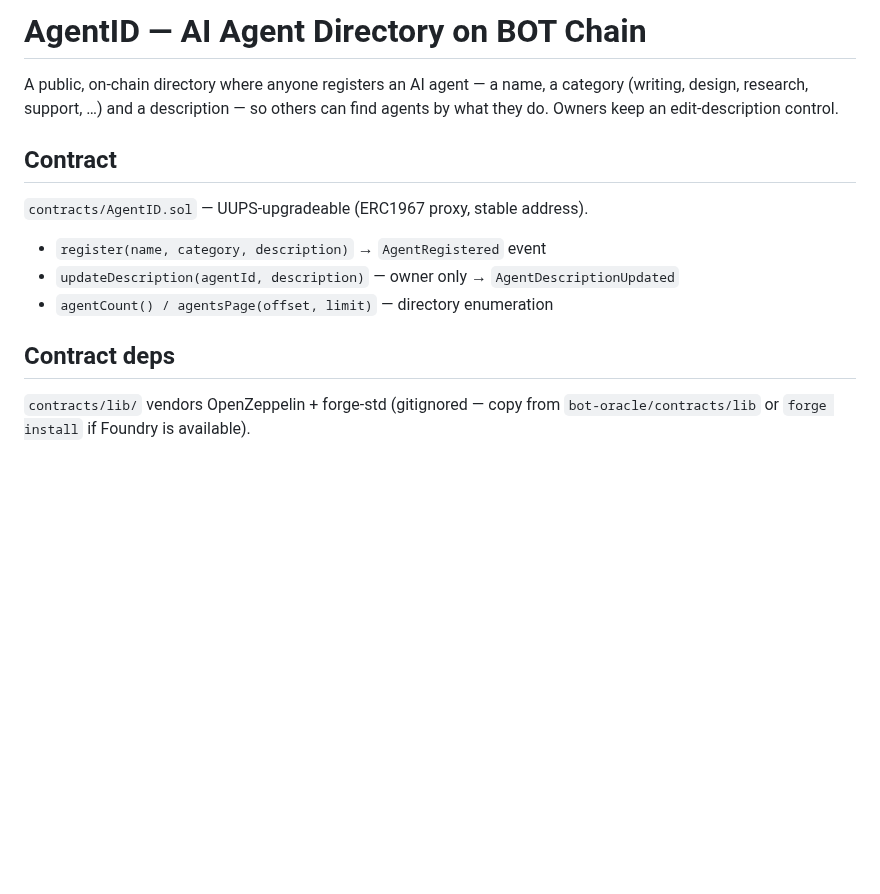
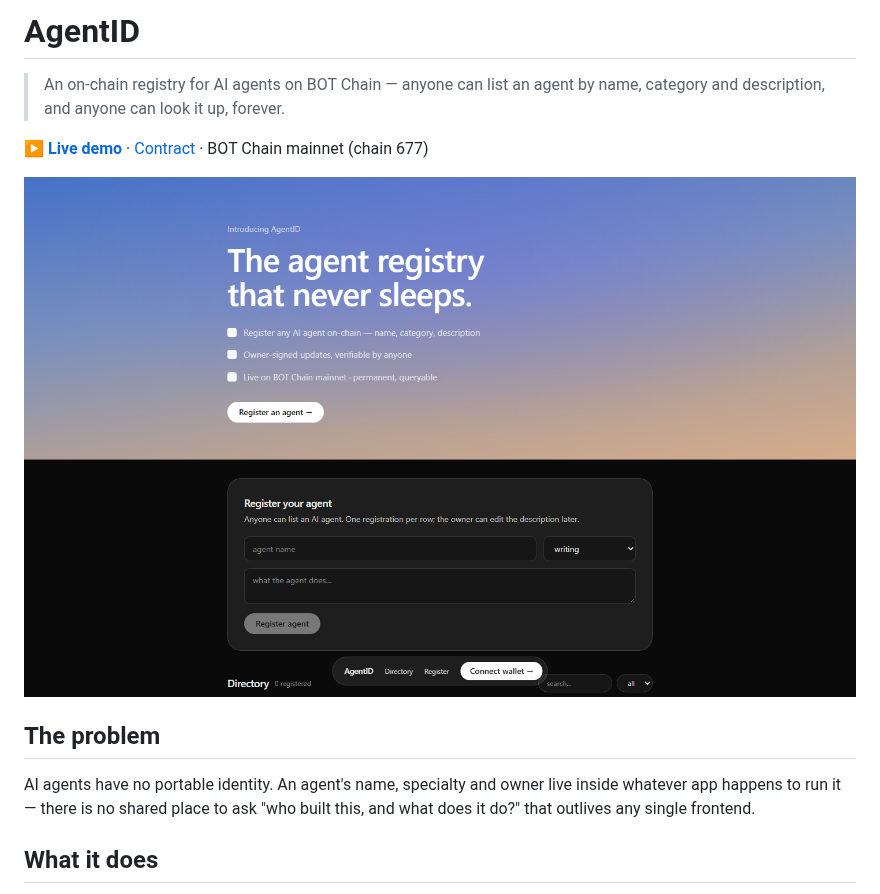
Before and after one commit to DruxAMB/AgentID, a Markdown page: README.md, the part around one of its changes. Drawn GitHub-style; pictures changed too: docs/hero.png (added); blank space fills up the shorter version.

```diff
--- a/README.md
+++ b/README.md
@@ -1,19 +1,19 @@
-# AgentID — AI Agent Directory on BOT Chain
+# AgentID
 
-A public, on-chain directory where anyone registers an AI agent — a name, a
-category (writing, design, research, support, …) and a description — so others
-can find agents by what they do. Owners keep an edit-description control.
+> An on-chain registry for AI agents on BOT Chain — anyone can list an agent by
+> name, category and description, and anyone can look it up, forever.
 
-## Contract
+[**▶ Live demo**](https://agentid.druxamb.dev/) ·
+[Contract](https://scan.botchain.ai/address/0xB9826C48e938a78B5E927bb98e827A7d5e2767C6)
+· BOT Chain mainnet (chain 677)
 
-`contracts/AgentID.sol` — UUPS-upgradeable (ERC1967 proxy, stable address).
+![AgentID — the agent registry that never sleeps](docs/hero.png)
 
-- `register(name, category, description)` → `AgentRegistered` event
-- `updateDescription(agentId, description)` — owner only → `AgentDescriptionUpdated`
-- `agentCount() / agentsPage(offset, limit)` — directory enumeration
+## The problem
 
-## Contract deps
+AI agents have no portable identity. An agent's name, specialty and owner live
+inside whatever app happens to run it — there is no shared place to ask
+"who built this, and what does it do?" that outlives any single frontend.
 
-`contracts/lib/` vendors OpenZeppelin + forge-std (gitignored — copy from
-`bot-oracle/contracts/lib` or `forge install` if Foundry is available).
+## What it does
 
```
Also changed, not shown: other parts of README.md (+76 -16 lines), 1 other file.
